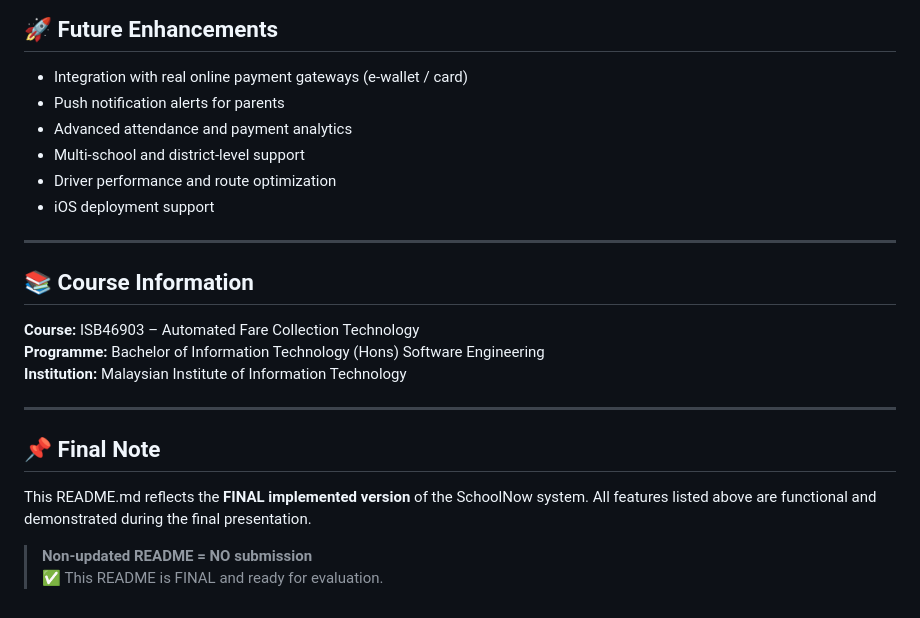
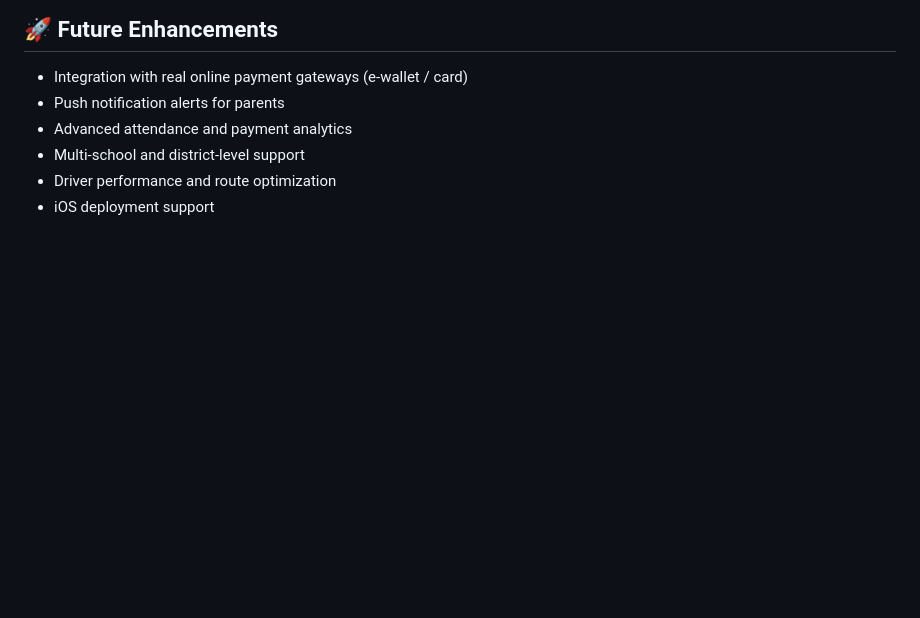
Before and after one commit to SolihinYO/MobileAppProject, a Markdown page: README.md, the part around the change. Drawn GitHub-style; blank space fills up the shorter version.

```diff
--- a/README.md
+++ b/README.md
@@ -123,21 +123,3 @@ SchoolNow follows a **client–cloud architecture**:
 - Multi-school and district-level support
 - Driver performance and route optimization
 - iOS deployment support
-
----
-
-## 📚 Course Information
-
-**Course:** ISB46903 – Automated Fare Collection Technology
-**Programme:** Bachelor of Information Technology (Hons) Software Engineering
-**Institution:** Malaysian Institute of Information Technology
-
----
-
-## 📌 Final Note
-
-This README.md reflects the **FINAL implemented version** of the SchoolNow system.
-All features listed above are functional and demonstrated during the final presentation.
-
-> **Non-updated README = NO submission**
-> ✅ This README is FINAL and ready for evaluation.
```
